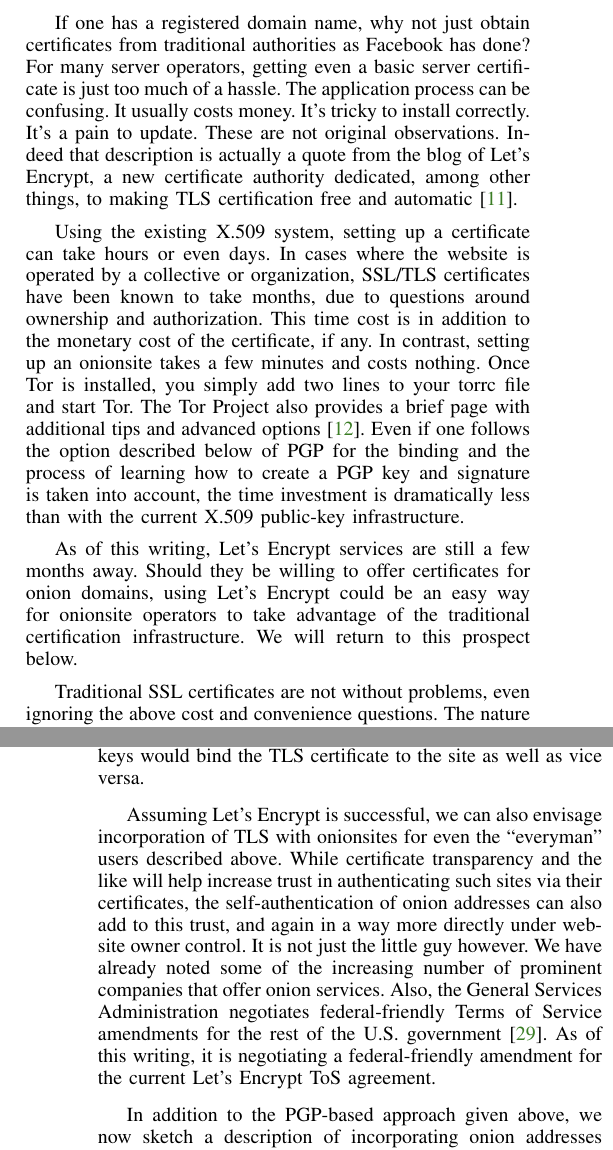
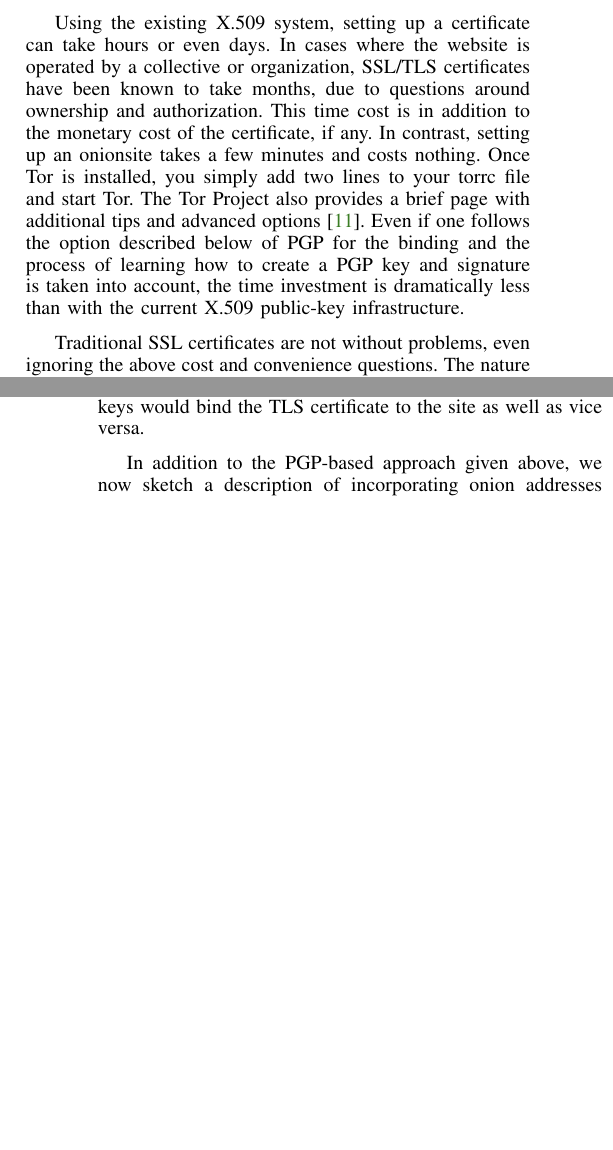
Before and after one commit to saint/w2sp-2015, a LaTeX paper (authentic-onion.tex): two parts of the columns of pages 2 and 5 of 7 before the commit and two parts of the columns of pages 2 and 5 of 6 after it, joined at a grey line, cut at the place of the change, the shorter picture padded with empty space. Compiled offline with pdfLaTeX.

Commit message:
commented out the EFF mentions

```diff
--- a/authentic-onion.tex
+++ b/authentic-onion.tex
@@ -275,16 +275,16 @@
 a registered domain name, but we discuss binding to other meaningful
 web locations even when this is not available.
 
-If one has a registered domain name,
-why not just obtain certificates from traditional authorities as
-Facebook has done? For many server operators, getting
-even a basic server certificate is just too much of a hassle. The
-application process can be confusing. It usually costs money. It's
-tricky to install correctly. It's a pain to update.
-These are not original observations. Indeed that description is
-actually a quote from the blog of Let's Encrypt, a new certificate
-authority dedicated, among other things, to making TLS certification
-free and automatic~\cite{lets-encrypt}.
+%If one has a registered domain name,
+%why not just obtain certificates from traditional authorities as
+%Facebook has done? For many server operators, getting
+%even a basic server certificate is just too much of a hassle. The
+%application process can be confusing. It usually costs money. It's
+%tricky to install correctly. It's a pain to update.
+%These are not original observations. Indeed that description is
+%actually a quote from the blog of Let's Encrypt, a new certificate
+%authority dedicated, among other things, to making TLS certification
+%free and automatic~\cite{lets-encrypt}.
 
 Using the existing X.509 system, setting up a certificate can take
 hours or even days. In cases where the website is operated by a
@@ -300,11 +300,11 @@
 account, the time investment is dramatically less than with the
 current X.509 public-key infrastructure.
 
-As of this writing, Let's Encrypt services are still a few months away.
-Should they be willing to offer certificates for onion
-domains, using Let's Encrypt could be an easy way for
-onionsite operators to take advantage of the traditional certification
-infrastructure. We will return to this prospect below.
+%As of this writing, Let's Encrypt services are still a few months away.
+%Should they be willing to offer certificates for onion
+%domains, using Let's Encrypt could be an easy way for
+%onionsite operators to take advantage of the traditional certification
+%infrastructure. We will return to this prospect below.
 
 Traditional SSL certificates are not without problems, even ignoring
 the above cost and convenience questions. The nature of the trust
@@ -616,19 +616,23 @@
 certificate, onion keys would bind the TLS certificate to the site as
 well as vice versa.
 
-Assuming Let's Encrypt is successful, we can also envisage
-incorporation of TLS with onionsites for even the ``everyman'' users
-described above.  While certificate transparency and the like will help
-increase trust in authenticating such sites via their certificates,
-the self-authentication of onion addresses can also add to this trust,
-and again in a way more directly under website owner control.  It is
-not just the little guy however. We have already noted some of the
-increasing number of prominent companies that offer onion
-services. Also, the General Services Administration negotiates
-federal-friendly Terms of Service amendments for the rest of the U.S.\
-government~\cite{gsa-tos}. As of this writing, it is negotiating a
-federal-friendly amendment for the current Let's Encrypt ToS
-agreement.
+%Assuming Let's Encrypt is successful, we can also envisage
+%incorporation of TLS with onionsites for even the ``everyman'' users
+%described above.
+
+%% REPHRASE
+
+%While certificate transparency and the like will help
+%increase trust in authenticating such sites via their certificates,
+%the self-authentication of onion addresses can also add to this trust,
+%and again in a way more directly under website owner control.  It is
+%not just the little guy however. We have already noted some of the
+%increasing number of prominent companies that offer onion
+%services. Also, the General Services Administration negotiates
+%federal-friendly Terms of Service amendments for the rest of the U.S.\
+%government~\cite{gsa-tos}. As of this writing, it is negotiating a
+%federal-friendly amendment for the current Let's Encrypt ToS
+%agreement.
 
 In addition to the PGP-based approach given above,
 we now sketch a description of incorporating onion addresses into
```
Also changed, not shown: authentic-onion.tex (4 more changed lines).
